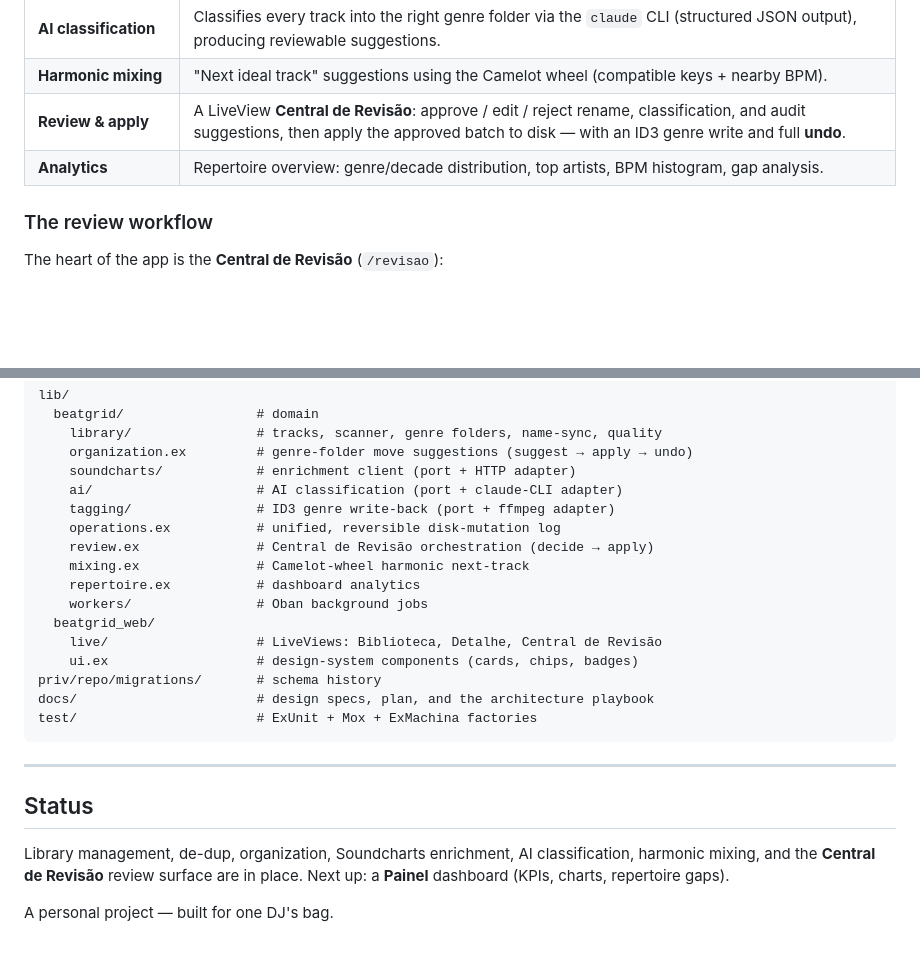
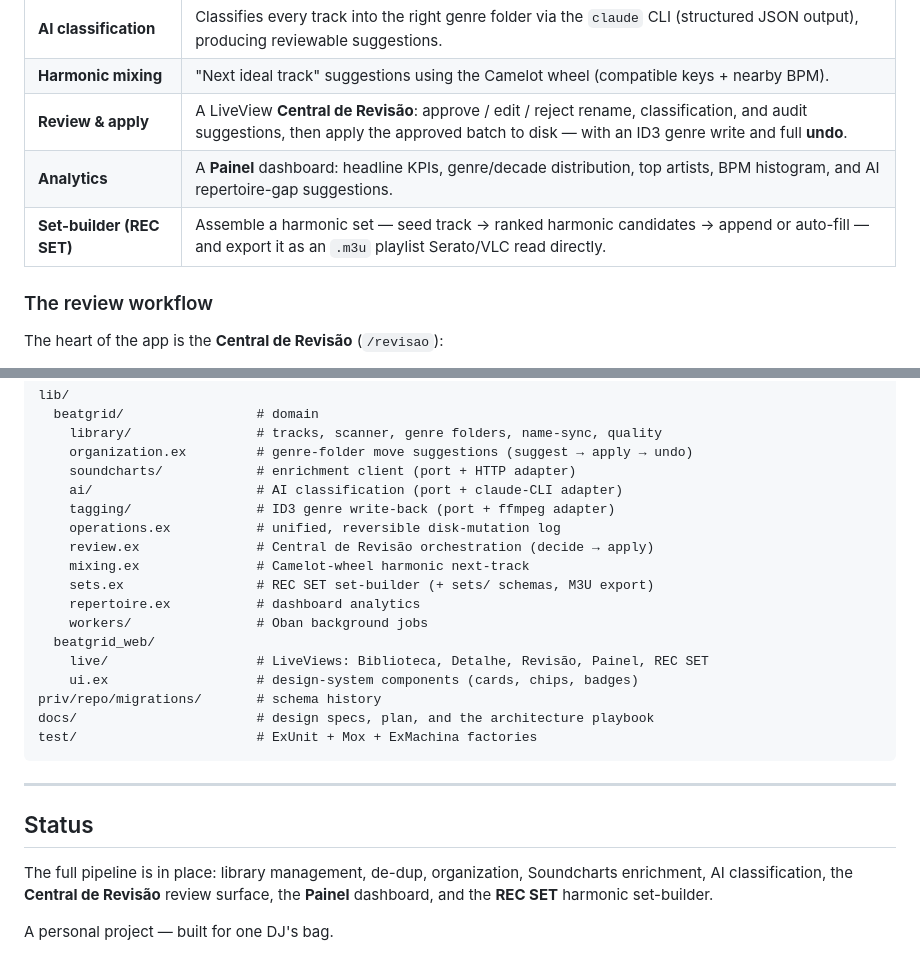
Before and after one commit to sallaumen/beatgrid, a Markdown page: README.md, 2 parts joined by grey strips. GitHub-like rendering; blank space fills up the shorter version.

Commit message:
docs: README — add Painel + REC SET to features, status, layout

```diff
--- a/README.md
+++ b/README.md
@@ -39,7 +39,8 @@ file-system change is **proposed first, applied in a batch, and reversible**.
 | **AI classification** | Classifies every track into the right genre folder via the `claude` CLI (structured JSON output), producing reviewable suggestions. |
 | **Harmonic mixing** | "Next ideal track" suggestions using the Camelot wheel (compatible keys + nearby BPM). |
 | **Review & apply** | A LiveView **Central de Revisão**: approve / edit / reject rename, classification, and audit suggestions, then apply the approved batch to disk — with an ID3 genre write and full **undo**. |
-| **Analytics** | Repertoire overview: genre/decade distribution, top artists, BPM histogram, gap analysis. |
+| **Analytics** | A **Painel** dashboard: headline KPIs, genre/decade distribution, top artists, BPM histogram, and AI repertoire-gap suggestions. |
+| **Set-builder (REC SET)** | Assemble a harmonic set — seed track → ranked harmonic candidates → append or auto-fill — and export it as an `.m3u` playlist Serato/VLC read directly. |
 
 ### The review workflow
 
@@ -149,10 +150,11 @@ lib/
     operations.ex           # unified, reversible disk-mutation log
     review.ex               # Central de Revisão orchestration (decide → apply)
     mixing.ex               # Camelot-wheel harmonic next-track
+    sets.ex                 # REC SET set-builder (+ sets/ schemas, M3U export)
     repertoire.ex           # dashboard analytics
     workers/                # Oban background jobs
   beatgrid_web/
-    live/                   # LiveViews: Biblioteca, Detalhe, Central de Revisão
+    live/                   # LiveViews: Biblioteca, Detalhe, Revisão, Painel, REC SET
     ui.ex                   # design-system components (cards, chips, badges)
 priv/repo/migrations/       # schema history
 docs/                       # design specs, plan, and the architecture playbook
@@ -163,8 +165,8 @@ test/                       # ExUnit + Mox + ExMachina factories
 
 ## Status
 
-Library management, de-dup, organization, Soundcharts enrichment, AI
-classification, harmonic mixing, and the **Central de Revisão** review surface are
-in place. Next up: a **Painel** dashboard (KPIs, charts, repertoire gaps).
+The full pipeline is in place: library management, de-dup, organization,
+Soundcharts enrichment, AI classification, the **Central de Revisão** review
+surface, the **Painel** dashboard, and the **REC SET** harmonic set-builder.
 
 A personal project — built for one DJ's bag.
```
